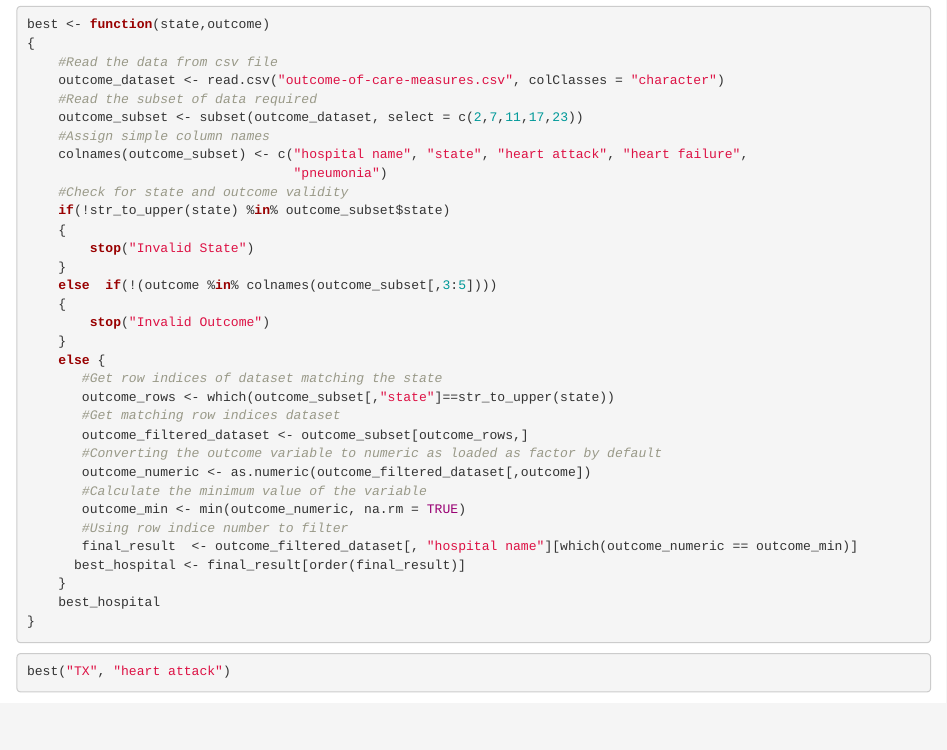
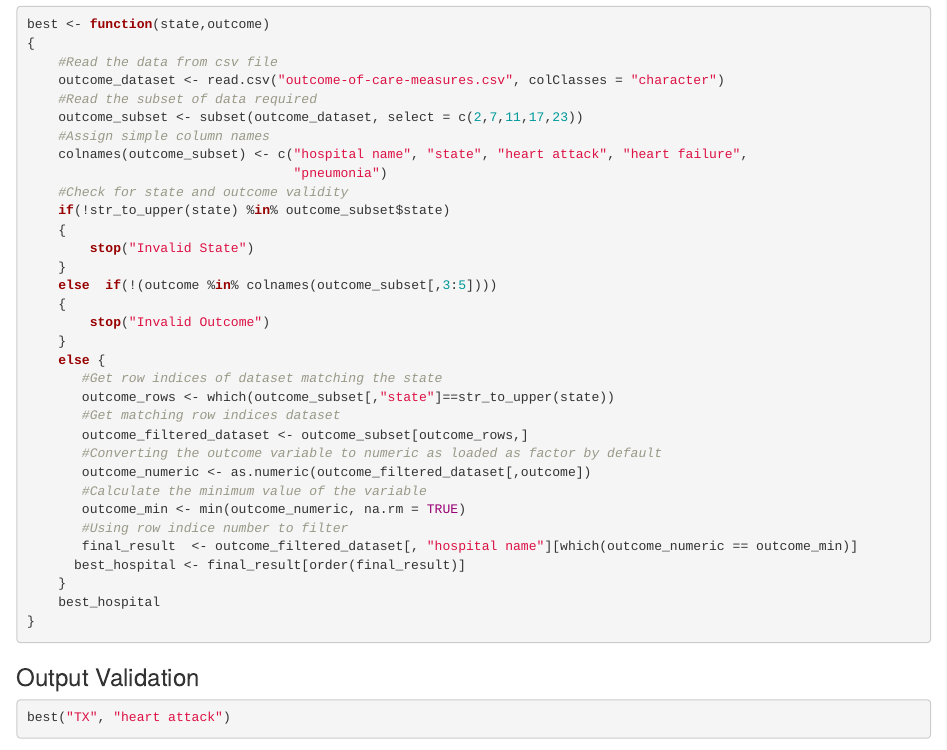
Before and after one commit to shafeeqrahaman/ProgrammingAssignment3_Coursera, an R Markdown document (best.Rmd): the page in a window 1100 px wide, from 780 px down. Rendered offline with R 4.5, knitr and Pandoc, with nearby package versions; some code elsewhere in the file could not run offline.

Commit message:
Update best.Rmd

````diff
--- a/best.Rmd
+++ b/best.Rmd
@@ -63,6 +63,8 @@ best <- function(state,outcome)
     best_hospital
 }
 ```
+
+### Output Validation
 ```{r warning=FALSE}
 best("TX", "heart attack")
 best("TX", "heart failure")
````
